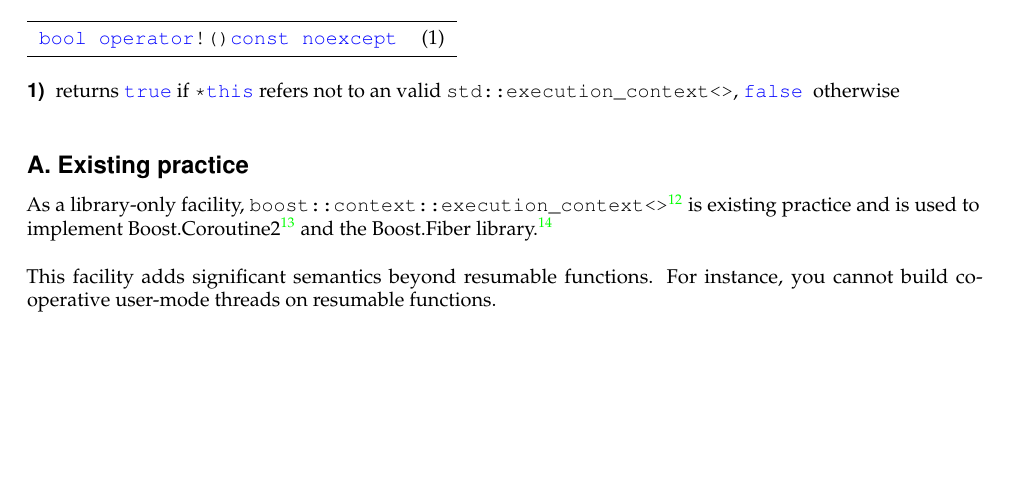
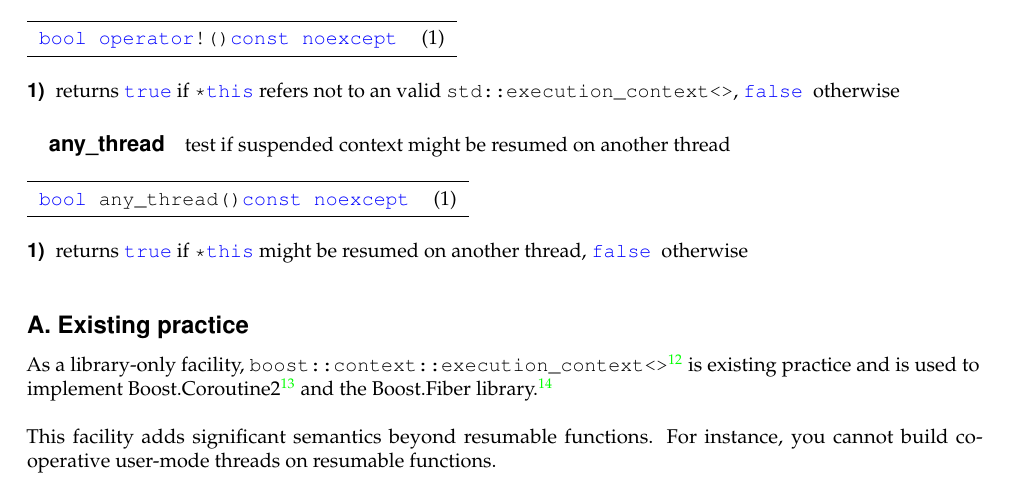
Before and after one commit to olk/P0099, a LaTeX document (P0099R1.tex, which reads design.tex): part of page 13 of 15, cut so that both start at the same text, the shorter picture padded with empty space. Compiled offline with pdfLaTeX.

Commit message:
add any_thead() to API

```diff
--- a/design.tex
+++ b/design.tex
@@ -540,3 +539,19 @@
     \item[1)] returns \cpp{true} if \cpp{*this} refers not to an valid \ectx,
               \cpp{false}\xspace otherwise
 \end{description}
+
+\subparagraph*{any\_thread}
+test if suspended context might be resumed on another thread\\
+
+\begin{tabular}{ l l }
+    \midrule
+
+    \cpp{bool any\_thread() const noexcept} & (1)\\
+
+    \midrule
+\end{tabular}
+
+\begin{description}
+    \item[1)] returns \cpp{true} if \cpp{*this} might be resumed on another thread,
+              \cpp{false}\xspace otherwise
+\end{description}
```
Also changed, not shown: code/ec.cpp (+2 -0 lines), design.tex (1 more changed lines).
